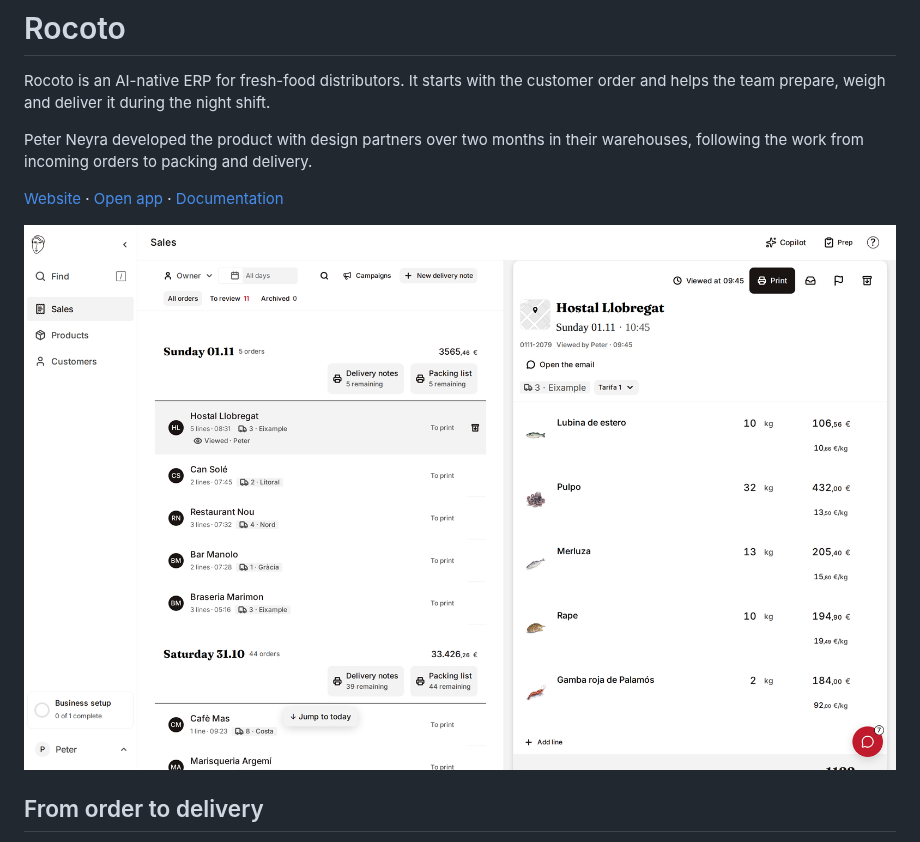
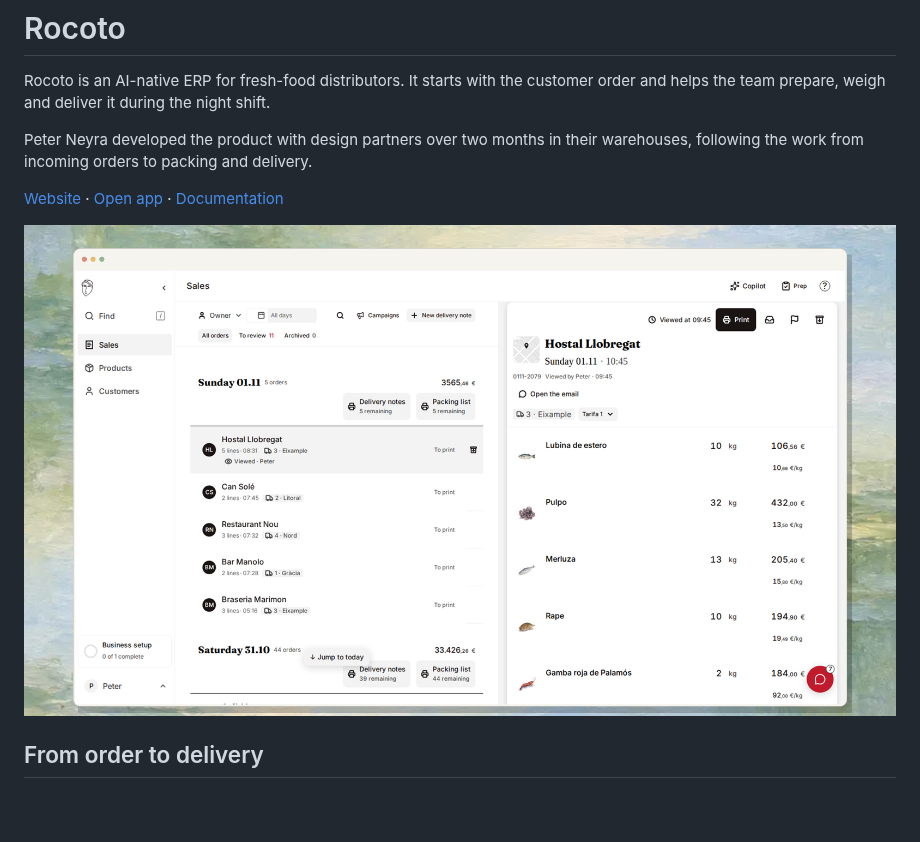
Before and after one commit to latintzar/ai-native-erp, a Markdown page: README.md, the part around the change. Drawn GitHub-style; pictures changed too: docs/assets/readme-hero-v2.jpg (added); blank space fills up the shorter version.

Commit message:
Refresh README product image

```diff
--- a/README.md
+++ b/README.md
@@ -6,7 +6,7 @@ Peter Neyra developed the product with design partners over two months in their
 
 [Website](https://soyrocoto.com) · [Open app](https://preview.atelierneyra.com/apps/erp/app.html) · [Documentation](https://docs.atelierneyra.com/ai-native-erp/overview/)
 
-[![Rocoto sales workspace showing a customer delivery note with illustrated seafood](docs/assets/readme-hero.png)](https://preview.atelierneyra.com/apps/erp/app.html)
+[![Rocoto order and warehouse workspace](docs/assets/readme-hero-v2.jpg)](https://preview.atelierneyra.com/apps/erp/app.html)
 
 ## From order to delivery
 
```
